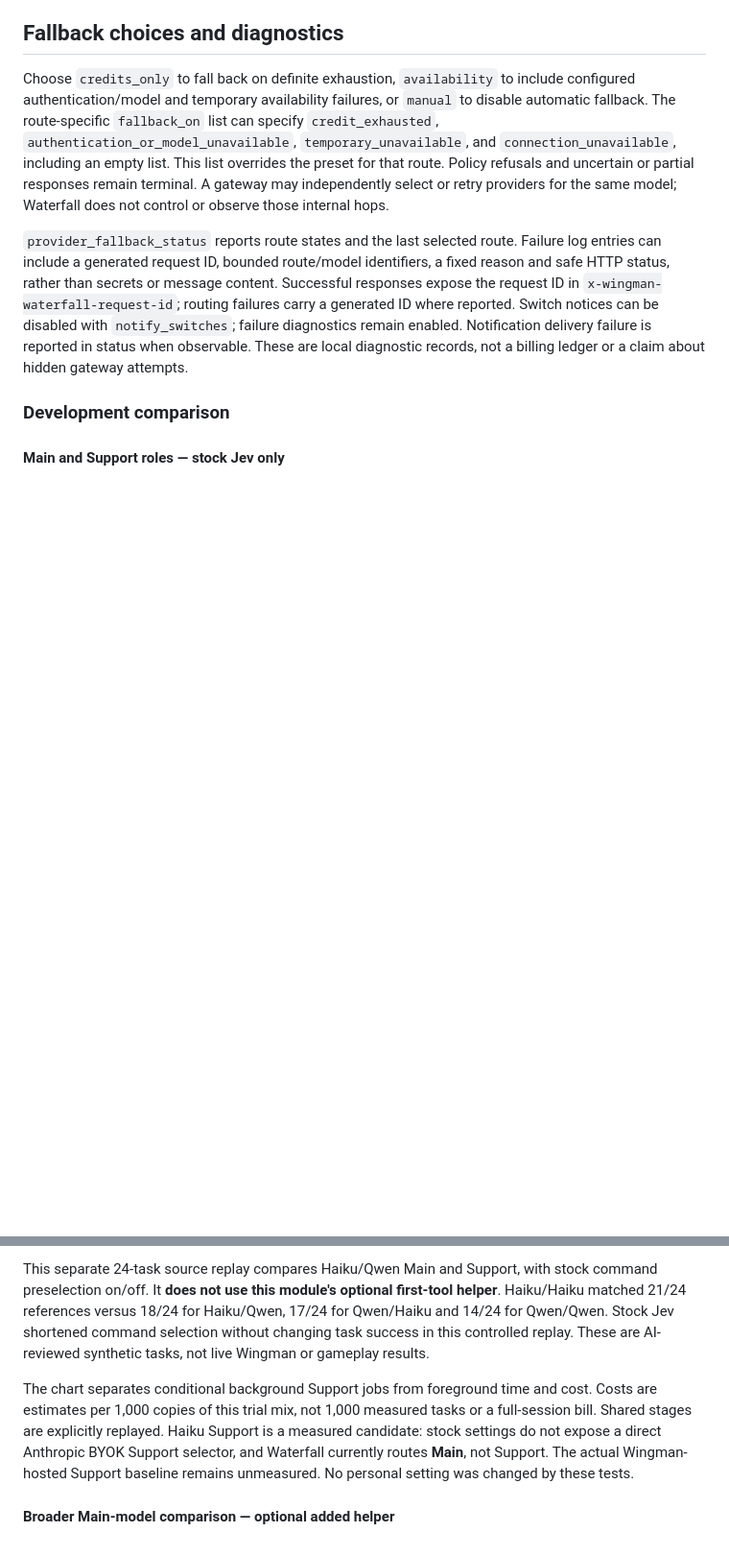
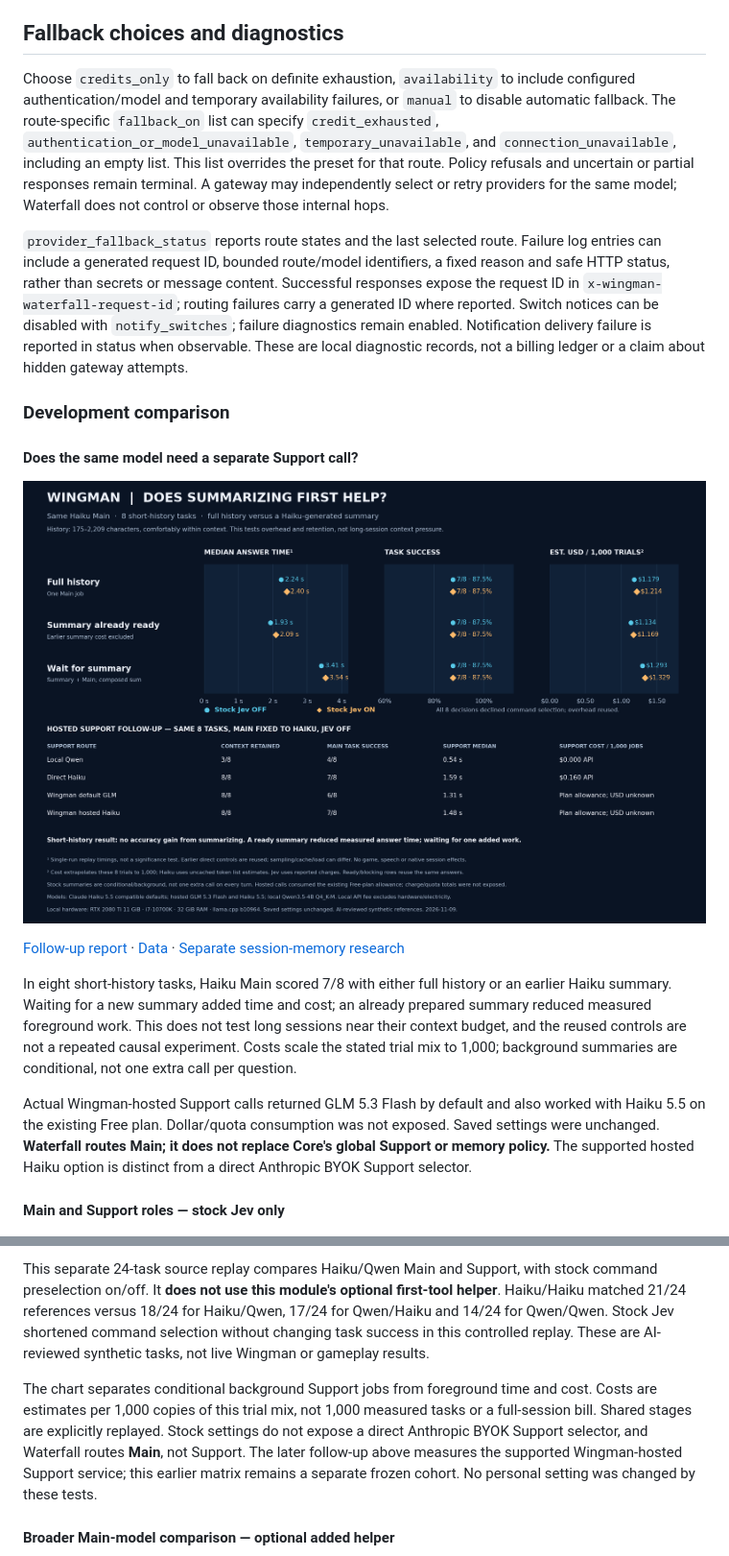
Before and after one commit to Fowlplaychiken/SC-Wingman-API-Waterfall, a Markdown page: README.md, 2 parts joined by grey strips. Shown at 96% size. Rendered like a GitHub page; pictures changed too: benchmarks/WINGMAN-SUPPORT-FOLLOWUP-2026-11-09.png (added); blank space fills up the shorter version.

Commit message:
docs: compare full history with separate Support summaries

```diff
--- a/README.md
+++ b/README.md
@@ -86,6 +86,16 @@ Choose `credits_only` to fall back on definite exhaustion, `availability` to inc
 
 ### Development comparison
 
+#### Does the same model need a separate Support call?
+
+![Short-history and actual hosted Support comparison](benchmarks/WINGMAN-SUPPORT-FOLLOWUP-2026-11-09.png)
+
+[Follow-up report](benchmarks/WINGMAN-SUPPORT-FOLLOWUP-2026-11-09.md) · [Data](benchmarks/WINGMAN-SUPPORT-FOLLOWUP-2026-11-09.json) · [Separate session-memory research](benchmarks/WINGMAN-SESSION-MEMORY-RESEARCH-2026-11-09.md)
+
+In eight short-history tasks, Haiku Main scored 7/8 with either full history or an earlier Haiku summary. Waiting for a new summary added time and cost; an already prepared summary reduced measured foreground work. This does not test long sessions near their context budget, and the reused controls are not a repeated causal experiment. Costs scale the stated trial mix to 1,000; background summaries are conditional, not one extra call per question.
+
+Actual Wingman-hosted Support calls returned GLM 5.3 Flash by default and also worked with Haiku 5.5 on the existing Free plan. Dollar/quota consumption was not exposed. Saved settings were unchanged. **Waterfall routes Main; it does not replace Core's global Support or memory policy.** The supported hosted Haiku option is distinct from a direct Anthropic BYOK Support selector.
+
 #### Main and Support roles — stock Jev only
 
 ![Main and Support comparison](benchmarks/WINGMAN-STOCK-ROLE-COMPARISON-2026-11-09.png)
@@ -94,7 +104,7 @@ Choose `credits_only` to fall back on definite exhaustion, `availability` to inc
 
 This separate 24-task source replay compares Haiku/Qwen Main and Support, with stock command preselection on/off. It **does not use this module's optional first-tool helper**. Haiku/Haiku matched 21/24 references versus 18/24 for Haiku/Qwen, 17/24 for Qwen/Haiku and 14/24 for Qwen/Qwen. Stock Jev shortened command selection without changing task success in this controlled replay. These are AI-reviewed synthetic tasks, not live Wingman or gameplay results.
 
-The chart separates conditional background Support jobs from foreground time and cost. Costs are estimates per 1,000 copies of this trial mix, not 1,000 measured tasks or a full-session bill. Shared stages are explicitly replayed. Haiku Support is a measured candidate: stock settings do not expose a direct Anthropic BYOK Support selector, and Waterfall currently routes **Main**, not Support. The actual Wingman-hosted Support baseline remains unmeasured. No personal setting was changed by these tests.
+The chart separates conditional background Support jobs from foreground time and cost. Costs are estimates per 1,000 copies of this trial mix, not 1,000 measured tasks or a full-session bill. Shared stages are explicitly replayed. Stock settings do not expose a direct Anthropic BYOK Support selector, and Waterfall routes **Main**, not Support. The later follow-up above measures the supported Wingman-hosted Support service; this earlier matrix remains a separate frozen cohort. No personal setting was changed by these tests.
 
 #### Broader Main-model comparison — optional added helper
 
```
Also changed, not shown: benchmarks/WINGMAN-SESSION-MEMORY-RESEARCH-2026-11-09.md (added, +19 -0 lines), benchmarks/WINGMAN-STOCK-ROLE-COMPARISON-2026-11-09.md (+2 -0 lines), benchmarks/WINGMAN-SUPPORT-FOLLOWUP-2026-11-09.md (added, +42 -0 lines), 3 other files.
